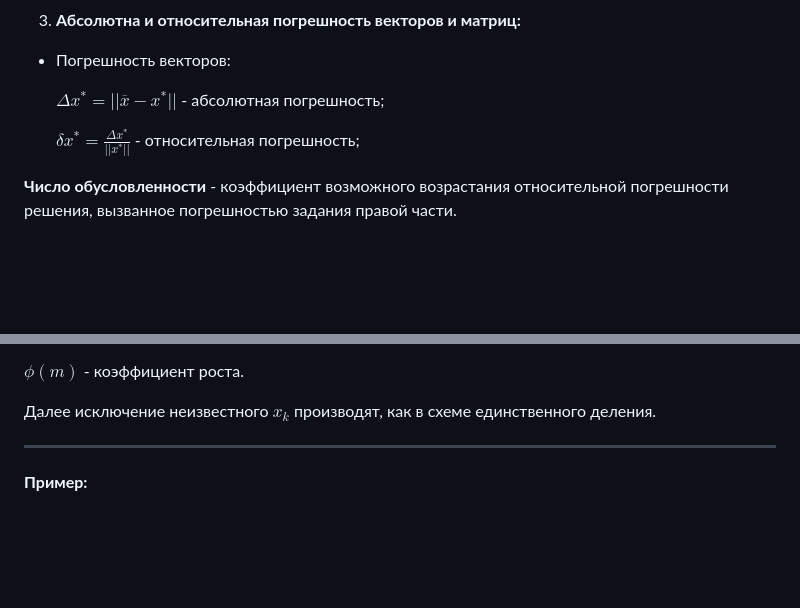
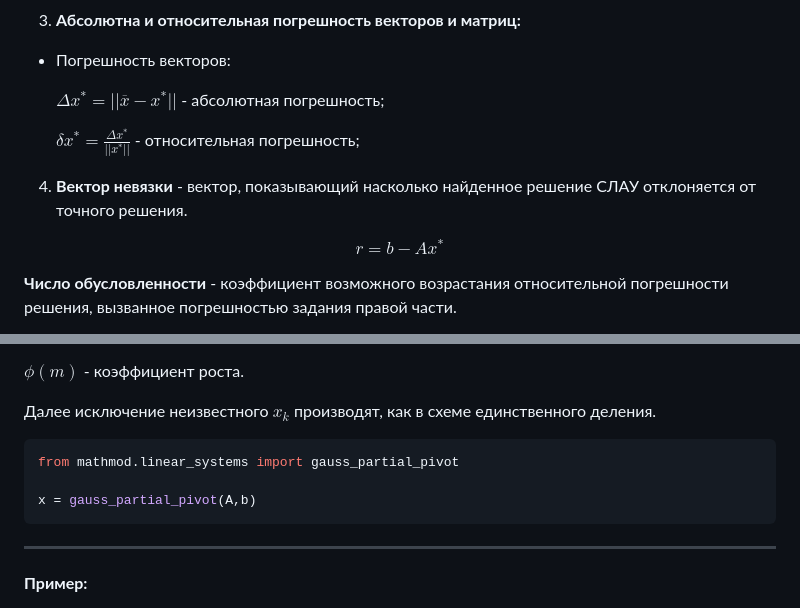
Before and after one commit to BaranovSerV/mathmod, a Markdown page: README.md, 2 parts joined by grey strips. Drawn GitHub-style; blank space fills up the shorter version.

````diff
--- a/README.md
+++ b/README.md
@@ -424,6 +424,12 @@ $$
 
    $\delta x^{\ast} = \frac{\Delta x^{\ast}}{||x^{\ast}||}$ - относительная погрешность;
 
+4. **Вектор невязки** - вектор, показывающий насколько найденное решение СЛАУ отклоняется от точного решения.
+
+$$
+r = b - A x^{\ast}
+$$
+
 **Число обусловленности** - коэффициент возможного возрастания относительной погрешности решения, вызванное погрешностью задания правой части.
 
 Пусть $\overline{x}$ - точное решение системы $A \overline{x} = b$, а $x^{\ast}$ - решение системы. Тогда верны следующие оценки:
@@ -641,6 +647,12 @@ $f(m) = C(m)\phi(m)$, где $C(m)$ - некоторая медленно рас
 $\phi(m)$ - коэффициент роста.
 
 Далее исключение неизвестного $x_{k}$ производят, как в схеме единственного деления.
+
+```python
+from mathmod.linear_systems import gauss_partial_pivot
+
+x = gauss_partial_pivot(A,b)
+```
 
 ---
 
````
Also changed, not shown: other parts of README.md (+16 -2 lines), images/jacobi.png (added), images/jacobi2.png (added), 2 other files.
